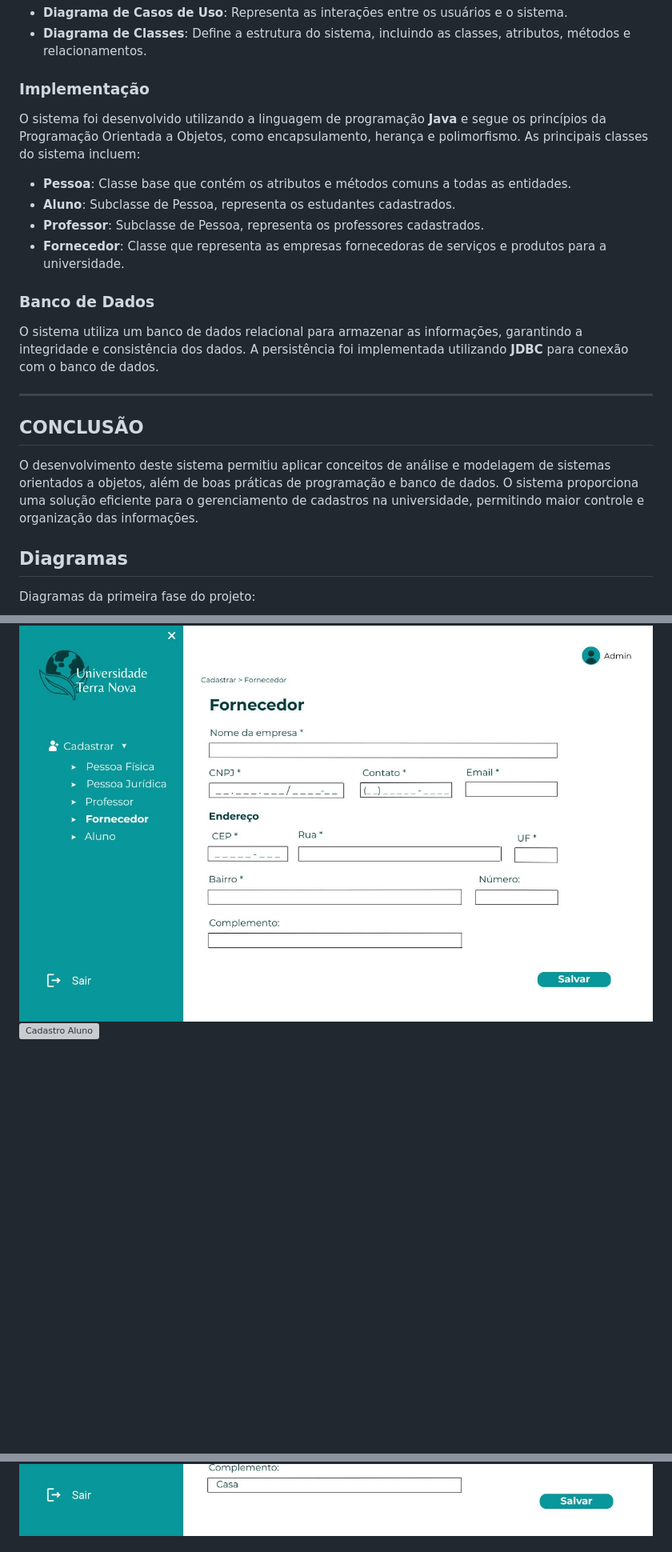
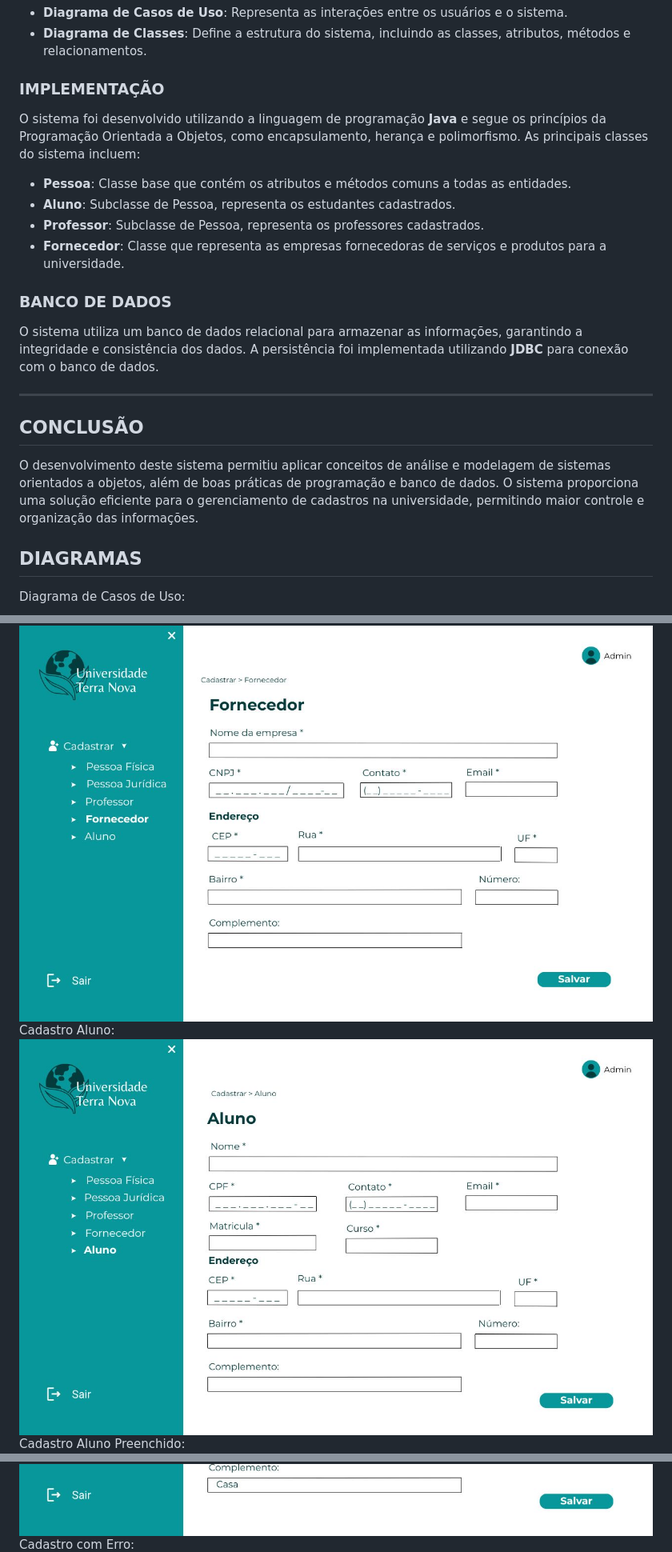
Before and after one commit to yaslazarim/PI2-POO, a Markdown page: README.md, 3 parts joined by grey strips. Shown at 80% size. Rendered like a GitHub page; blank space fills up the shorter version; grey boxes are pictures that could not be loaded.

```diff
--- a/README.md
+++ b/README.md
@@ -24,7 +24,7 @@ A modelagem foi feita utilizando diagramas UML para representar os principais el
 - **Diagrama de Casos de Uso**: Representa as interações entre os usuários e o sistema.
 - **Diagrama de Classes**: Define a estrutura do sistema, incluindo as classes, atributos, métodos e relacionamentos.
 
-### Implementação
+### IMPLEMENTAÇÃO
 O sistema foi desenvolvido utilizando a linguagem de programação **Java** e segue os princípios da Programação Orientada a Objetos, como encapsulamento, herança e polimorfismo. As principais classes do sistema incluem:
 
 - **Pessoa**: Classe base que contém os atributos e métodos comuns a todas as entidades.
@@ -32,7 +32,7 @@ O sistema foi desenvolvido utilizando a linguagem de programação **Java** e se
 - **Professor**: Subclasse de Pessoa, representa os professores cadastrados.
 - **Fornecedor**: Classe que representa as empresas fornecedoras de serviços e produtos para a universidade.
 
-### Banco de Dados
+### BANCO DE DADOS
 O sistema utiliza um banco de dados relacional para armazenar as informações, garantindo a integridade e consistência dos dados. A persistência foi implementada utilizando **JDBC** para conexão com o banco de dados.
 
 ---
@@ -40,7 +40,7 @@ O sistema utiliza um banco de dados relacional para armazenar as informações,
 ## CONCLUSÃO
 O desenvolvimento deste sistema permitiu aplicar conceitos de análise e modelagem de sistemas orientados a objetos, além de boas práticas de programação e banco de dados. O sistema proporciona uma solução eficiente para o gerenciamento de cadastros na universidade, permitindo maior controle e organização das informações.
 
-## Diagramas
-   Diagramas da primeira fase do projeto:
+## DIAGRAMAS
 
+Diagrama de Casos de Uso:
  ![Diagrama de Caso de Uso](diagramas/casos-de-uso.jpg)
@@ -56,4 +62,7 @@ O desenvolvimento deste sistema permitiu aplicar conceitos de análise e modelag
   ![Cadastro Fornecedor](prototipo/cadastro-fornecedor.jpg)
-  ![Cadastro Aluno](protoripo/cadastro-aluno1.jpg)
+  Cadastro Aluno:
+  ![Cadastro Aluno](prototipo/cadastro-aluno1.jpg)
+  Cadastro Aluno Preenchido:
   ![Cadastro Preenchido](prototipo/cadastro-aluno2.jpg)
+  Cadastro com Erro:
   ![Cadastro Com Erro](prototipo/cadastro-pj-erro.jpg)
```
Also changed, not shown: other parts of README.md (+9 -2 lines).
